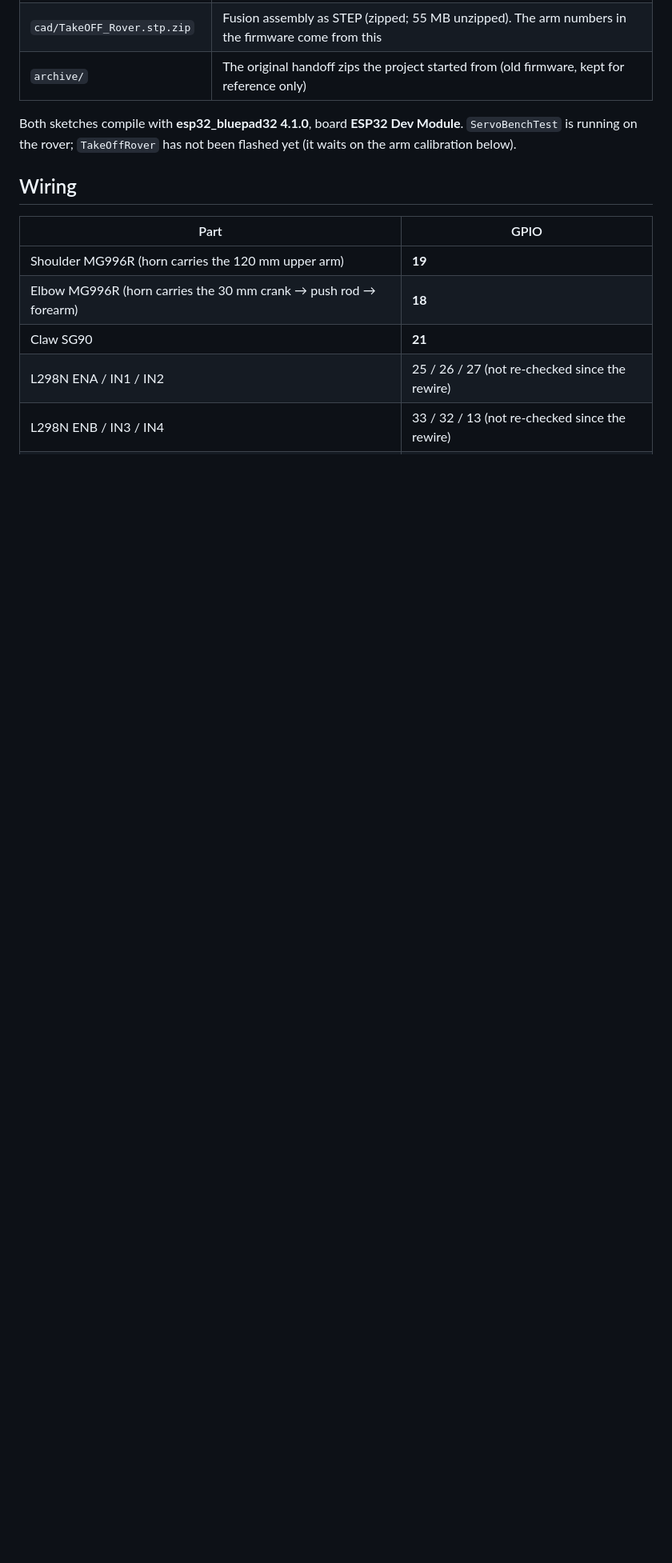
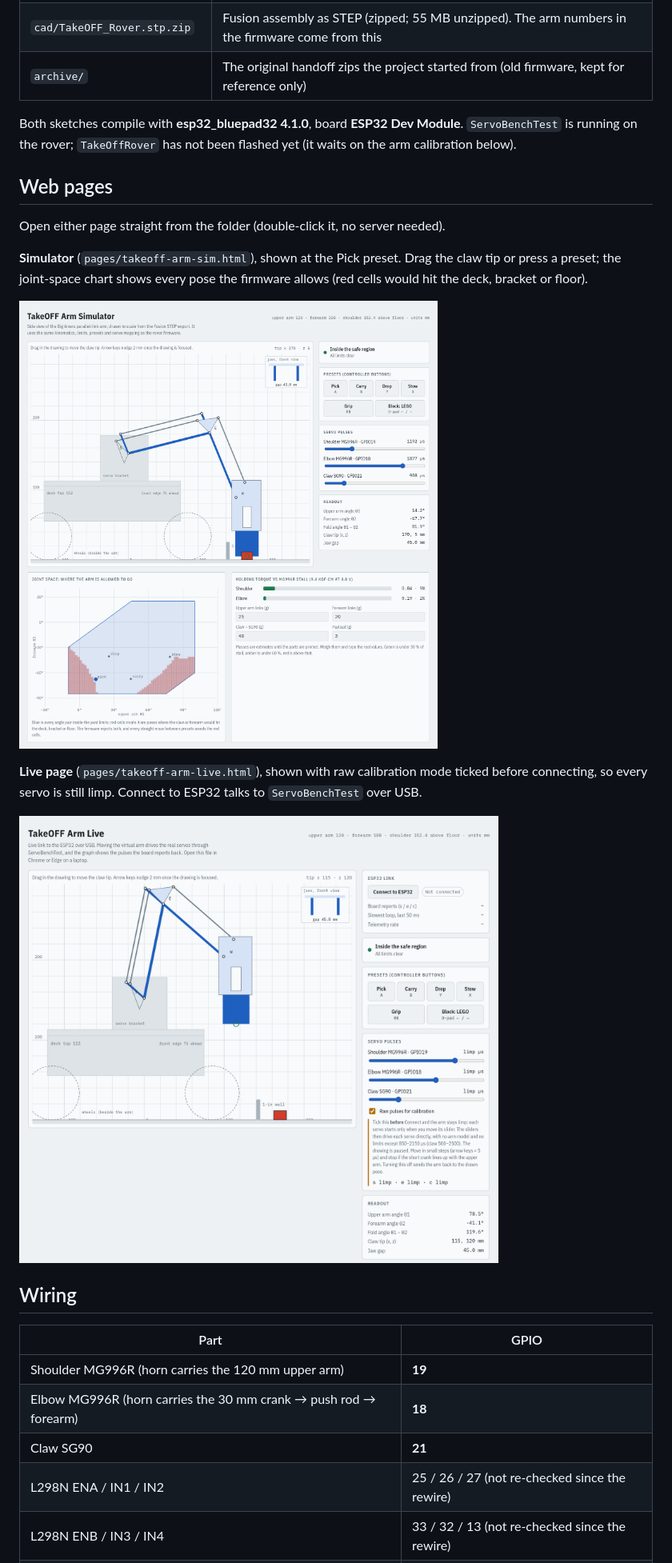
Before and after one commit to ShivamD18/takeoff-rover, a Markdown page: README.md, the part around the change. Shown at 80% size. Rendered like a GitHub page; pictures changed too: docs/images/live-raw.png (added), docs/images/sim-pick.png (added); blank space fills up the shorter version.

Commit message:
Add screenshots of the arm simulator and live page to the README

```diff
--- a/README.md
+++ b/README.md
@@ -15,6 +15,20 @@ assembly exported as `TakeOFF_Rover.stp`, plus one measurement taken on the buil
 
 Both sketches compile with **esp32_bluepad32 4.1.0**, board **ESP32 Dev Module**. `ServoBenchTest` is running on the
 rover; `TakeOffRover` has not been flashed yet (it waits on the arm calibration below).
+
+## Web pages
+
+Open either page straight from the folder (double-click it, no server needed).
+
+**Simulator** (`pages/takeoff-arm-sim.html`), shown at the Pick preset. Drag the claw tip or press a preset; the
+joint-space chart shows every pose the firmware allows (red cells would hit the deck, bracket or floor).
+
+![Arm simulator at the Pick preset](docs/images/sim-pick.png)
+
+**Live page** (`pages/takeoff-arm-live.html`), shown with raw calibration mode ticked before connecting, so every servo
+is still limp. Connect to ESP32 talks to `ServoBenchTest` over USB.
+
+![Live page in raw calibration mode](docs/images/live-raw.png)
 
 ## Wiring
 
```
